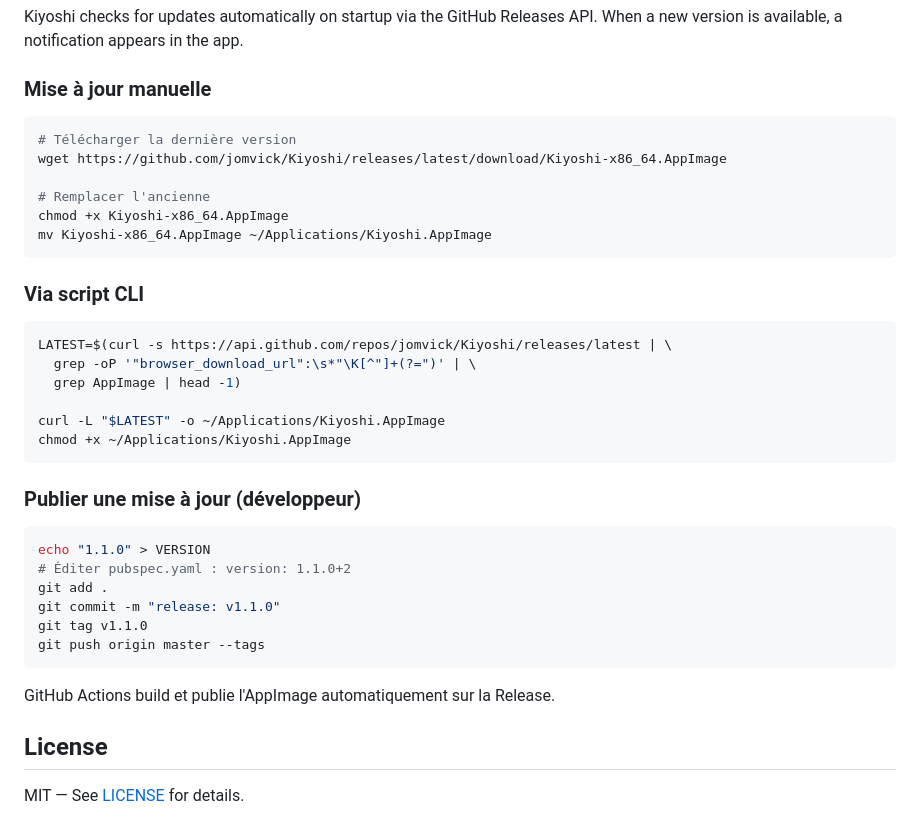
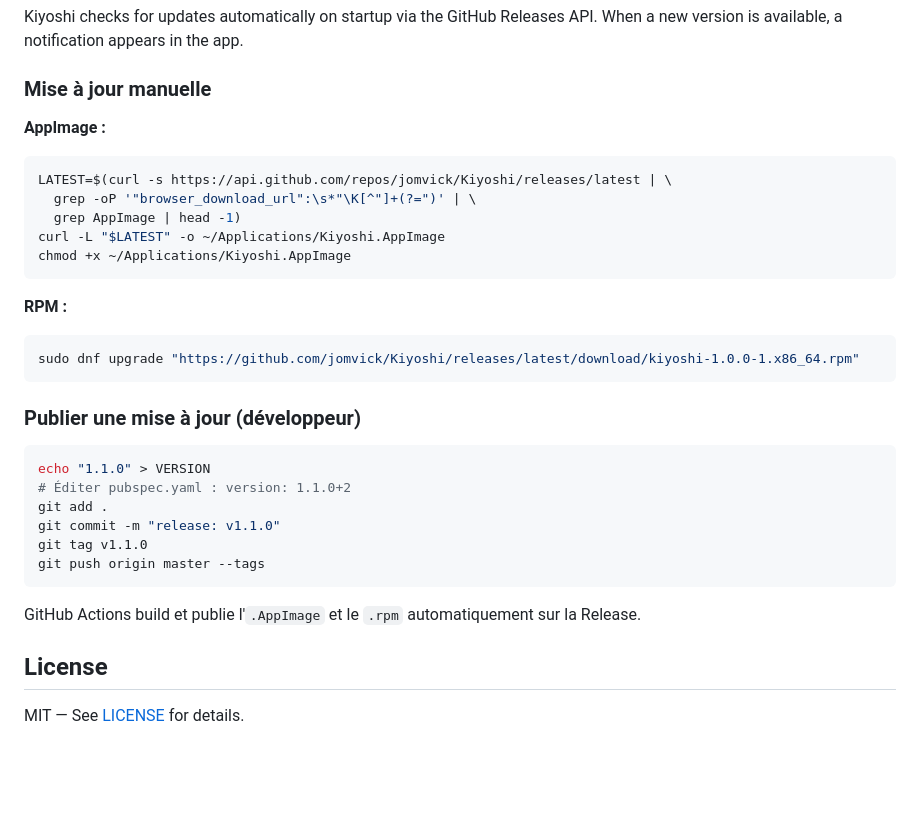
Before and after one commit to jomvick/Kiyoshi, a Markdown page: README.md, the part around one of its changes. Rendered like a GitHub page; blank space fills up the shorter version.

````diff
--- a/README.md
+++ b/README.md
@@ -206,24 +218,18 @@ Kiyoshi checks for updates automatically on startup via the GitHub Releases API.
 
 ### Mise à jour manuelle
 
-```bash
-# Télécharger la dernière version
-wget https://github.com/jomvick/Kiyoshi/releases/latest/download/Kiyoshi-x86_64.AppImage
-
-# Remplacer l'ancienne
-chmod +x Kiyoshi-x86_64.AppImage
-mv Kiyoshi-x86_64.AppImage ~/Applications/Kiyoshi.AppImage
-```
-
-### Via script CLI
-
+**AppImage :**
 ```bash
 LATEST=$(curl -s https://api.github.com/repos/jomvick/Kiyoshi/releases/latest | \
   grep -oP '"browser_download_url":\s*"\K[^"]+(?=")' | \
   grep AppImage | head -1)
-
 curl -L "$LATEST" -o ~/Applications/Kiyoshi.AppImage
 chmod +x ~/Applications/Kiyoshi.AppImage
+```
+
+**RPM :**
+```bash
+sudo dnf upgrade "https://github.com/jomvick/Kiyoshi/releases/latest/download/kiyoshi-1.0.0-1.x86_64.rpm"
 ```
 
 ### Publier une mise à jour (développeur)
@@ -237,7 +243,7 @@ git tag v1.1.0
 git push origin master --tags
 ```
 
-GitHub Actions build et publie l'AppImage automatiquement sur la Release.
+GitHub Actions build et publie l'`.AppImage` et le `.rpm` automatiquement sur la Release.
 
 ## License
 
````
Also changed, not shown: other parts of README.md (+31 -19 lines).
